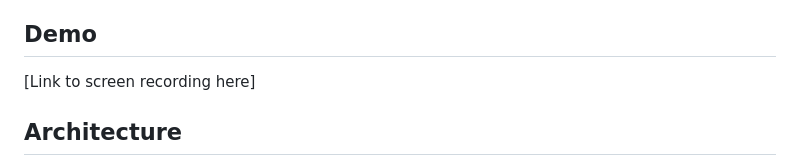
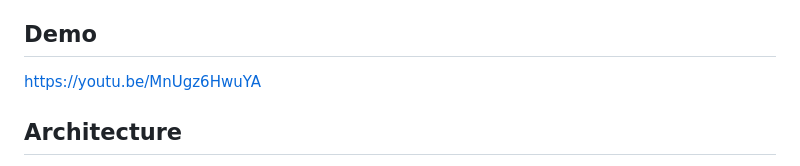
Before and after one commit to whitpeters-afk/CYVL-Servant, a Markdown page: README.md, the part around the change. GitHub-like rendering.

Commit message:
added demo video link

```diff
--- a/README.md
+++ b/README.md
@@ -16,7 +16,7 @@ CYVL Servant acts as an AI Chief of Staff — it reads across all the CEO's tool
 
 ## Demo
 
-[Link to screen recording here]
+https://youtu.be/MnUgz6HwuYA
 
 ## Architecture
 
```
